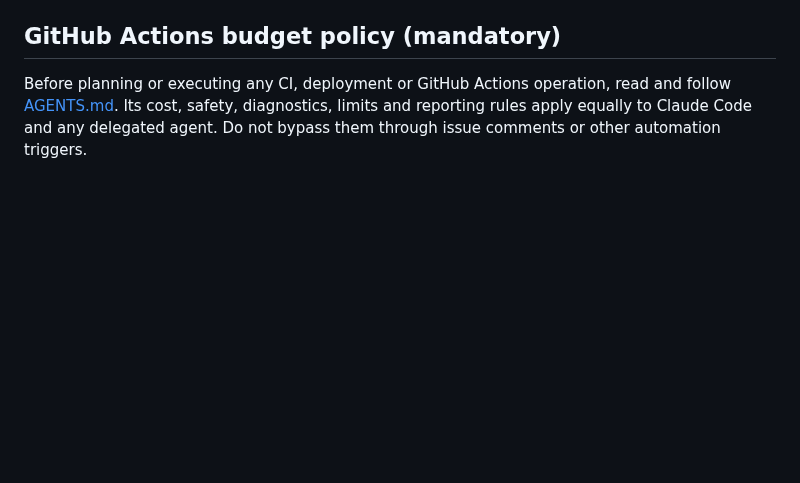
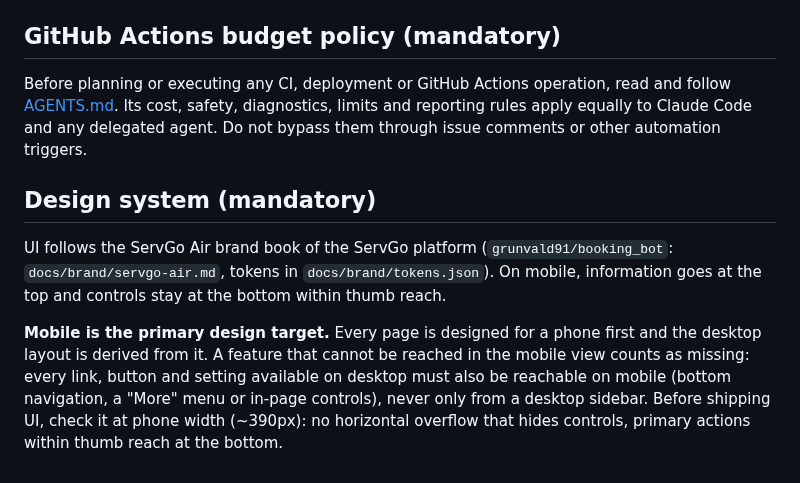
Before and after one commit to grunvald91/Ai_growth_os, a Markdown page: CLAUDE.md, the part around the change. Rendered like a GitHub page; blank space fills up the shorter version.

Commit message:
docs: mobile view is the primary design target
Every feature must be reachable at phone width; desktop-only links count as missing.

Co-Authored-By: Claude Opus 5.5 <noreply@anthropic.com>
Claude-Session: https://claude.ai/code/session_01AgRcuwB97Xjy3346mNT9zH

```diff
--- a/CLAUDE.md
+++ b/CLAUDE.md
@@ -134,3 +134,9 @@ Read `ARCHITECTURE.md` and `IMPLEMENTATION_PLAN.md` before coding.
 ## GitHub Actions budget policy (mandatory)
 
 Before planning or executing any CI, deployment or GitHub Actions operation, read and follow [AGENTS.md](AGENTS.md). Its cost, safety, diagnostics, limits and reporting rules apply equally to Claude Code and any delegated agent. Do not bypass them through issue comments or other automation triggers.
+
+## Design system (mandatory)
+
+UI follows the ServGo Air brand book of the ServGo platform (`grunvald91/booking_bot`: `docs/brand/servgo-air.md`, tokens in `docs/brand/tokens.json`). On mobile, information goes at the top and controls stay at the bottom within thumb reach.
+
+**Mobile is the primary design target.** Every page is designed for a phone first and the desktop layout is derived from it. A feature that cannot be reached in the mobile view counts as missing: every link, button and setting available on desktop must also be reachable on mobile (bottom navigation, a "More" menu or in-page controls), never only from a desktop sidebar. Before shipping UI, check it at phone width (~390px): no horizontal overflow that hides controls, primary actions within thumb reach at the bottom.
```
